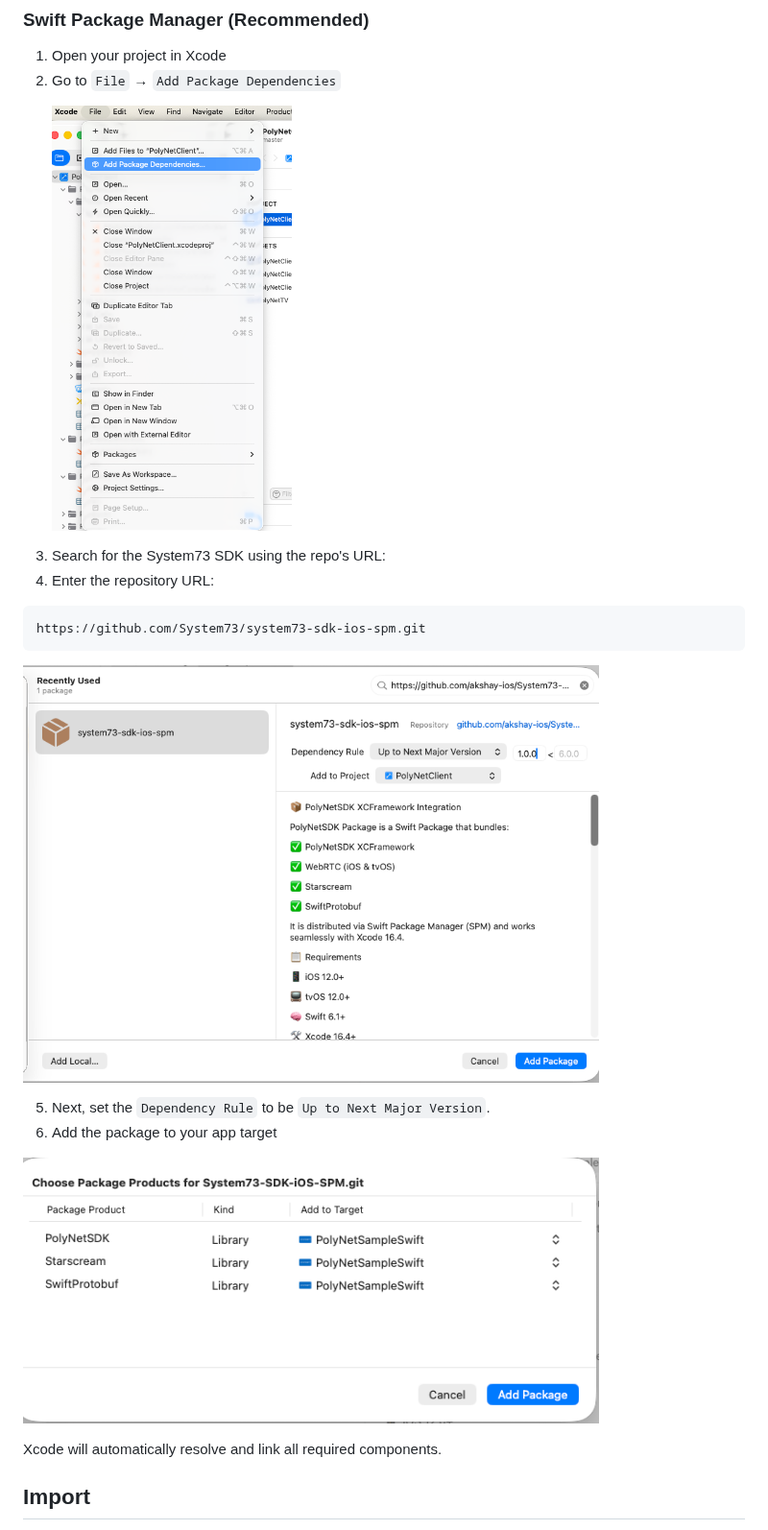
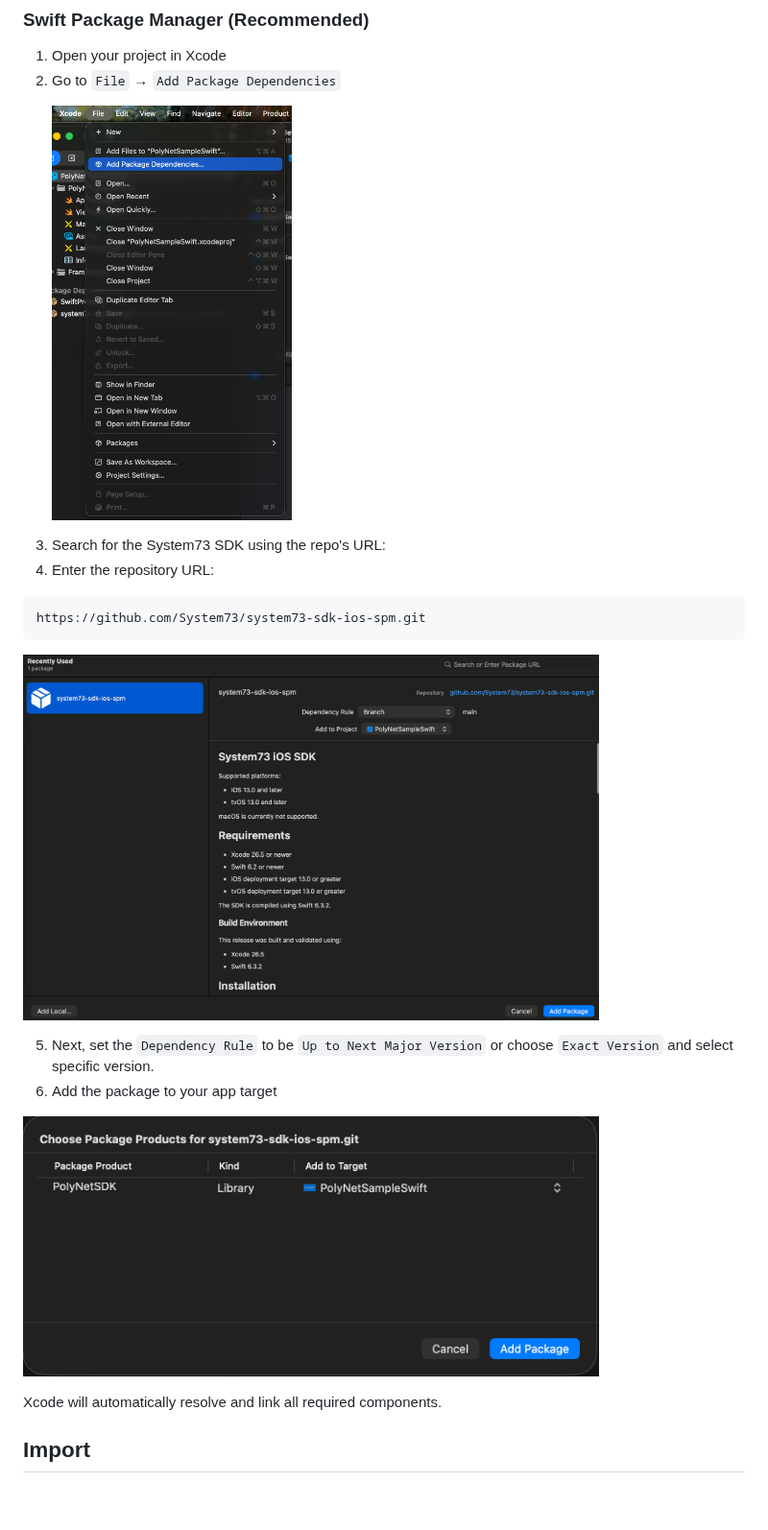
Before and after one commit to System73/system73-sdk-ios-spm, a Markdown page: README.md, the part around the change. Shown at 96% size. Drawn GitHub-style; pictures changed too: assets/1.png, assets/2.png, assets/addtarget.png; blank space fills up the shorter version.

````diff
--- a/README.md
+++ b/README.md
@@ -41,7 +41,7 @@ https://github.com/System73/system73-sdk-ios-spm.git
    <img src="assets/2.png" width="600" alt="Repo Steps" />
   </p>
 
-5. Next, set the ```Dependency Rule``` to be ```Up to Next Major Version```.
+5. Next, set the ```Dependency Rule``` to be ```Up to Next Major Version``` or choose ```Exact Version``` and select specific version.
 6.  Add the package to your app target
   <p align="left">
    <img src="assets/addtarget.png" width="600" alt="Add Steps" />
````
